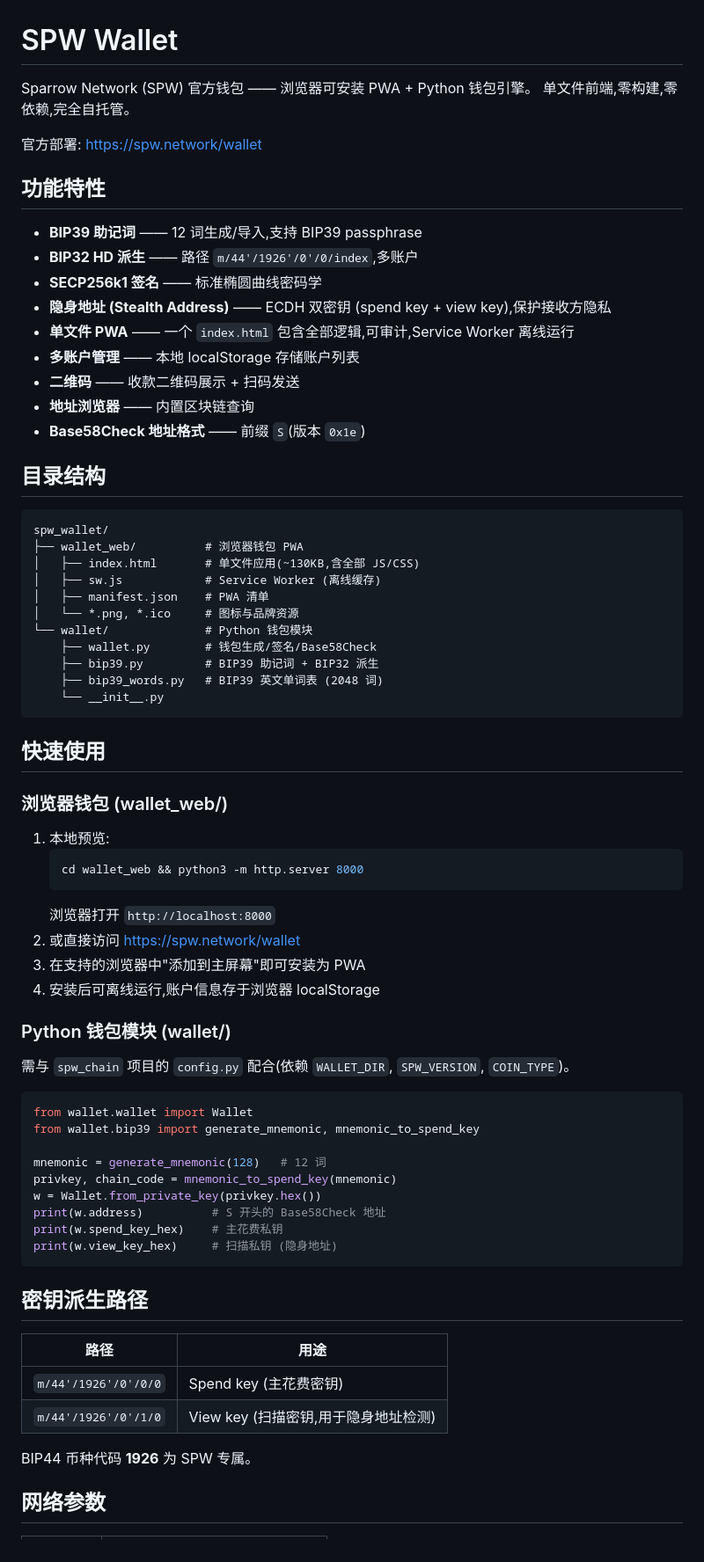
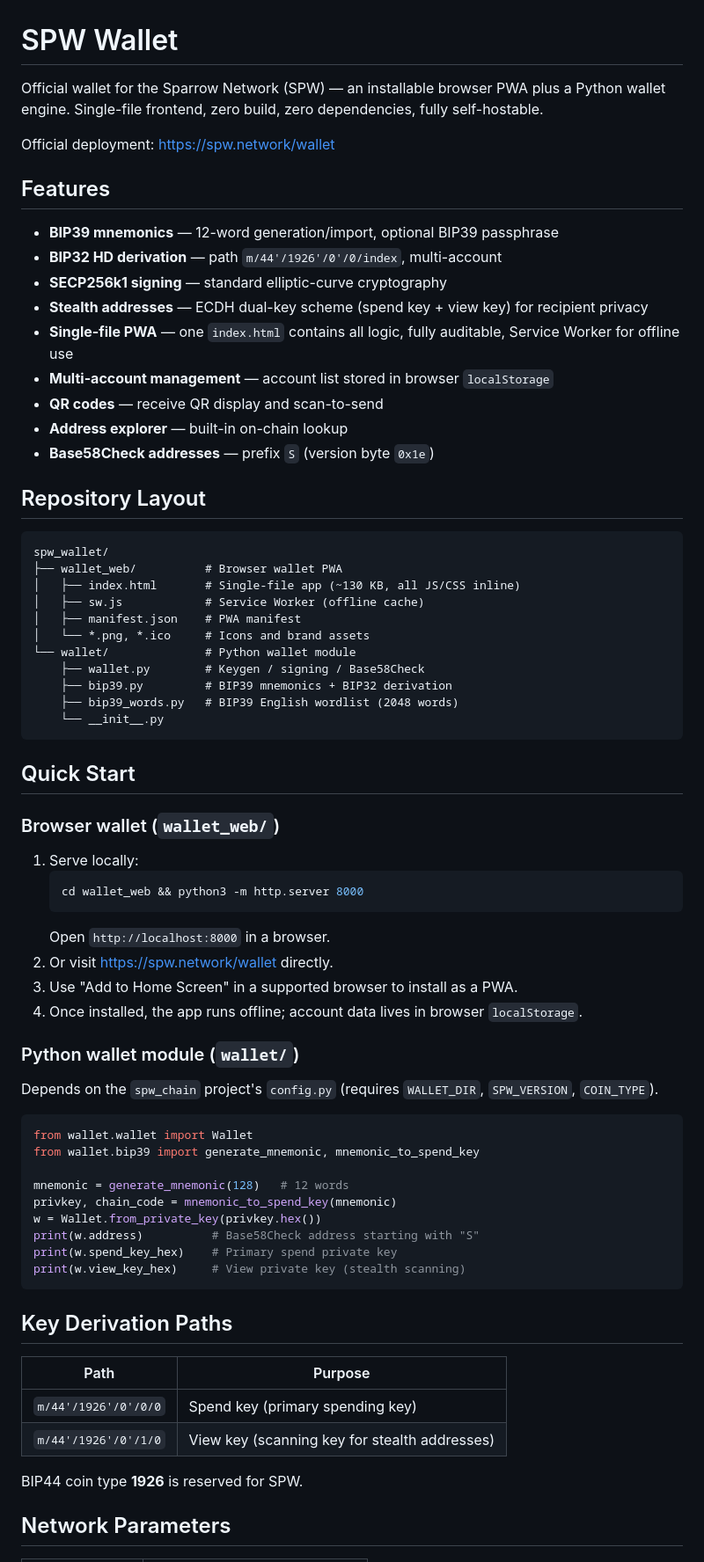
Before and after one commit to otisaipro/spw-wallet, a Markdown page: README.md, the part around one of its changes. Shown at 88% size. Rendered like a GitHub page.

Commit message:
Translate README to English

````diff
--- a/README.md
+++ b/README.md
@@ -1,75 +1,75 @@
 # SPW Wallet
 
-Sparrow Network (SPW) 官方钱包 —— 浏览器可安装 PWA + Python 钱包引擎。
-单文件前端,零构建,零依赖,完全自托管。
+Official wallet for the Sparrow Network (SPW) — an installable browser PWA plus a Python wallet engine.
+Single-file frontend, zero build, zero dependencies, fully self-hostable.
 
-官方部署: https://spw.network/wallet
+Official deployment: https://spw.network/wallet
 
-## 功能特性
+## Features
 
-- **BIP39 助记词** —— 12 词生成/导入,支持 BIP39 passphrase
-- **BIP32 HD 派生** —— 路径 `m/44'/1926'/0'/0/index`,多账户
-- **SECP256k1 签名** —— 标准椭圆曲线密码学
-- **隐身地址 (Stealth Address)** —— ECDH 双密钥 (spend key + view key),保护接收方隐私
-- **单文件 PWA** —— 一个 `index.html` 包含全部逻辑,可审计,Service Worker 离线运行
-- **多账户管理** —— 本地 localStorage 存储账户列表
-- **二维码** —— 收款二维码展示 + 扫码发送
-- **地址浏览器** —— 内置区块链查询
-- **Base58Check 地址格式** —— 前缀 `S`(版本 `0x1e`)
+- **BIP39 mnemonics** — 12-word generation/import, optional BIP39 passphrase
+- **BIP32 HD derivation** — path `m/44'/1926'/0'/0/index`, multi-account
+- **SECP256k1 signing** — standard elliptic-curve cryptography
+- **Stealth addresses** — ECDH dual-key scheme (spend key + view key) for recipient privacy
+- **Single-file PWA** — one `index.html` contains all logic, fully auditable, Service Worker for offline use
+- **Multi-account management** — account list stored in browser `localStorage`
+- **QR codes** — receive QR display and scan-to-send
+- **Address explorer** — built-in on-chain lookup
+- **Base58Check addresses** — prefix `S` (version byte `0x1e`)
 
-## 目录结构
+## Repository Layout
 
 ```
 spw_wallet/
-├── wallet_web/          # 浏览器钱包 PWA
-│   ├── index.html       # 单文件应用(~130KB,含全部 JS/CSS)
-│   ├── sw.js            # Service Worker (离线缓存)
-│   ├── manifest.json    # PWA 清单
-│   └── *.png, *.ico     # 图标与品牌资源
-└── wallet/              # Python 钱包模块
-    ├── wallet.py        # 钱包生成/签名/Base58Check
-    ├── bip39.py         # BIP39 助记词 + BIP32 派生
-    ├── bip39_words.py   # BIP39 英文单词表 (2048 词)
+├── wallet_web/          # Browser wallet PWA
+│   ├── index.html       # Single-file app (~130 KB, all JS/CSS inline)
+│   ├── sw.js            # Service Worker (offline cache)
+│   ├── manifest.json    # PWA manifest
+│   └── *.png, *.ico     # Icons and brand assets
+└── wallet/              # Python wallet module
+    ├── wallet.py        # Keygen / signing / Base58Check
+    ├── bip39.py         # BIP39 mnemonics + BIP32 derivation
+    ├── bip39_words.py   # BIP39 English wordlist (2048 words)
     └── __init__.py
 ```
 
-## 快速使用
+## Quick Start
 
-### 浏览器钱包 (wallet_web/)
+### Browser wallet (`wallet_web/`)
 
-1. 本地预览:
+1. Serve locally:
    ```bash
    cd wallet_web && python3 -m http.server 8000
    ```
-   浏览器打开 `http://localhost:8000`
-2. 或直接访问 https://spw.network/wallet
-3. 在支持的浏览器中"添加到主屏幕"即可安装为 PWA
-4. 安装后可离线运行,账户信息存于浏览器 localStorage
+   Open `http://localhost:8000` in a browser.
+2. Or visit https://spw.network/wallet directly.
+3. Use "Add to Home Screen" in a supported browser to install as a PWA.
+4. Once installed, the app runs offline; account data lives in browser `localStorage`.
 
-### Python 钱包模块 (wallet/)
+### Python wallet module (`wallet/`)
 
-需与 `spw_chain` 项目的 `config.py` 配合(依赖 `WALLET_DIR`, `SPW_VERSION`, `COIN_TYPE`)。
+Depends on the `spw_chain` project's `config.py` (requires `WALLET_DIR`, `SPW_VERSION`, `COIN_TYPE`).
 
 ```python
 from wallet.wallet import Wallet
 from wallet.bip39 import generate_mnemonic, mnemonic_to_spend_key
 
-mnemonic = generate_mnemonic(128)   # 12 词
+mnemonic = generate_mnemonic(128)   # 12 words
 privkey, chain_code = mnemonic_to_spend_key(mnemonic)
 w = Wallet.from_private_key(privkey.hex())
-print(w.address)          # S 开头的 Base58Check 地址
-print(w.spend_key_hex)    # 主花费私钥
-print(w.view_key_hex)     # 扫描私钥 (隐身地址)
+print(w.address)          # Base58Check address starting with "S"
+print(w.spend_key_hex)    # Primary spend private key
+print(w.view_key_hex)     # View private key (stealth scanning)
 ```
 
-## 密钥派生路径
+## Key Derivation Paths
 
-| 路径 | 用途 |
-|------|------|
-| `m/44'/1926'/0'/0/0` | Spend key (主花费密钥) |
-| `m/44'/1926'/0'/1/0` | View key (扫描密钥,用于隐身地址检测) |
+| Path | Purpose |
+|------|---------|
+| `m/44'/1926'/0'/0/0` | Spend key (primary spending key) |
+| `m/44'/1926'/0'/1/0` | View key (scanning key for stealth addresses) |
 
-BIP44 币种代码 **1926** 为 SPW 专属。
+BIP44 coin type **1926** is reserved for SPW.
 
-## 网络参数
+## Network Parameters
 
````
Also changed, not shown: other parts of README.md (+17 -17 lines).
